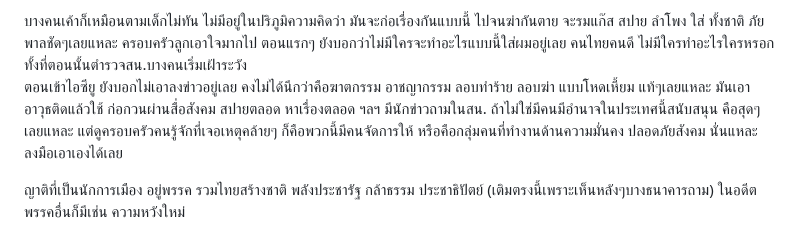
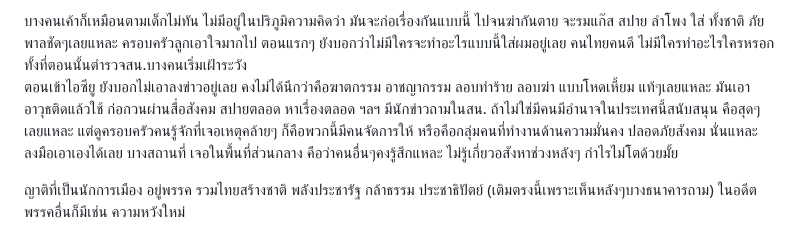
Before and after one commit to perathambkk/perathambkk.github.io, a Markdown page: images/SGT SMC/README.MD, the part around the change. Drawn GitHub-style.

```diff
--- a/images/SGT SMC/README.MD
+++ b/images/SGT SMC/README.MD
@@ -29,7 +29,7 @@
 พ่อแม่ชราภาพ ปล้น ก่อเหตุง่าย ใหญ่ตรงไหน เอาที่พ่น กับ สปาย กับ ลำโพง ฝังในบ้านแม่ม
 
 บางคนเค้าก็เหมือนตามเด็กไม่ทัน ไม่มีอยู่ในปริภูมิความคิดว่า มันจะก่อเรื่องกันแบบนี้ ไปจนฆ่ากันตาย จะรมแก๊ส สปาย ลำโพง ใส่ ทั้งชาติ ภัยพาลชัดๆเลยแหละ ครอบครัวลูกเอาใจมากไป ตอนแรกๆ ยังบอกว่าไม่มีใครจะทำอะไรแบบนี้ใส่ผมอยู่เลย คนไทยคนดี ไม่มีใครทำอะไรใครหรอก ทั้งที่ตอนนั้นตำรวจสน.บางคนเริ่มเฝ้าระวัง<br/>
-ตอนเข้าไอซียู ยังบอกไม่เอาลงข่าวอยู่เลย คงไม่ได้นึกว่าคือฆาตกรรม อาชญากรรม ลอบทำร้าย ลอบฆ่า แบบโหดเหี้ยม แท้ๆเลยแหละ มันเอาอาวุธติดแล้วใช้ ก่อกวนผ่านสื่อสังคม สปายตลอด หาเรื่องตลอด ฯลฯ มีนักข่าวถามในสน. ถ้าไม่ใช่มีคนมีอำนาจในประเทศนี้สนับสนุน คือสุดๆเลยแหละ แต่ดูครอบครัวคนรู้จักที่เจอเหตุคล้ายๆ ก็คือพวกนี้มีคนจัดการให้ หรือคือกลุ่มคนที่ทำงานด้านความมั่นคง ปลอดภัยสังคม นั่นแหละ ลงมือเอาเองได้เลย
+ตอนเข้าไอซียู ยังบอกไม่เอาลงข่าวอยู่เลย คงไม่ได้นึกว่าคือฆาตกรรม อาชญากรรม ลอบทำร้าย ลอบฆ่า แบบโหดเหี้ยม แท้ๆเลยแหละ มันเอาอาวุธติดแล้วใช้ ก่อกวนผ่านสื่อสังคม สปายตลอด หาเรื่องตลอด ฯลฯ มีนักข่าวถามในสน. ถ้าไม่ใช่มีคนมีอำนาจในประเทศนี้สนับสนุน คือสุดๆเลยแหละ แต่ดูครอบครัวคนรู้จักที่เจอเหตุคล้ายๆ ก็คือพวกนี้มีคนจัดการให้ หรือคือกลุ่มคนที่ทำงานด้านความมั่นคง ปลอดภัยสังคม นั่นแหละ ลงมือเอาเองได้เลย บางสถานที่ เจอในพื้นที่ส่วนกลาง คือว่าคนอื่นๆคงรู้สึกแหละ ไม่รู้เกี่ยวอสังหาช่วงหลังๆ กำไรไม่โตด้วยมั้ย
 
 ญาติที่เป็นนักการเมือง อยู่พรรค รวมไทยสร้างชาติ พลังประชารัฐ กล้าธรรม ประชาธิปัตย์ (เติมตรงนี้เพราะเห็นหลังๆบางธนาคารถาม) ในอดีตพรรคอื่นก็มีเช่น ความหวังใหม่
 
```
